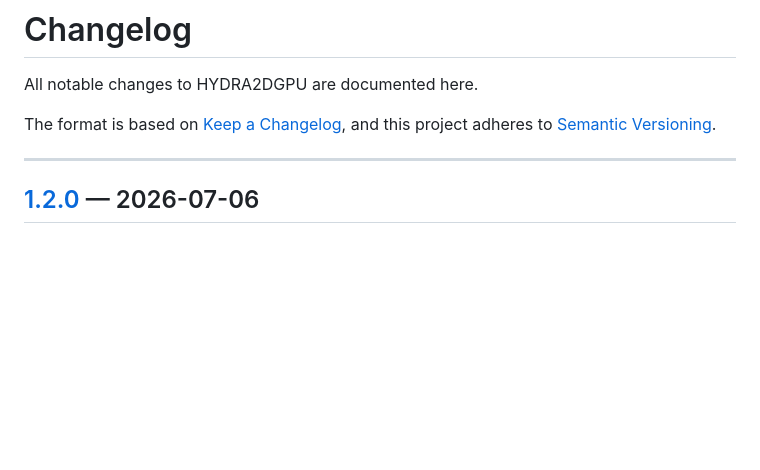
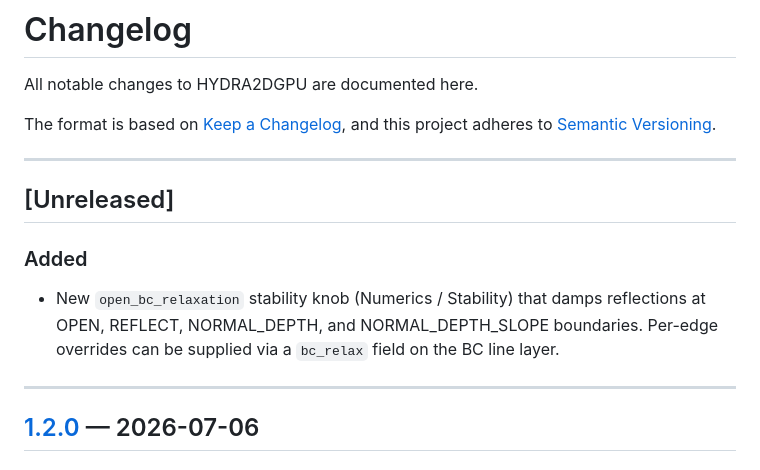
Before and after one commit to aspragueumkc/hydra2dgpu, a Markdown page: CHANGELOG.md, the part around the change. Drawn GitHub-style; blank space fills up the shorter version.

```diff
--- a/CHANGELOG.md
+++ b/CHANGELOG.md
@@ -4,6 +4,14 @@ All notable changes to HYDRA2DGPU are documented here.
 
 The format is based on [Keep a Changelog](https://keepachangelog.com/en/1.1.0/),
 and this project adheres to [Semantic Versioning](https://semver.org/spec/v2.0.0.html).
+
+---
+
+## [Unreleased]
+
+### Added
+
+- New `open_bc_relaxation` stability knob (Numerics / Stability) that damps reflections at OPEN, REFLECT, NORMAL_DEPTH, and NORMAL_DEPTH_SLOPE boundaries. Per-edge overrides can be supplied via a `bc_relax` field on the BC line layer.
 
 ---
 
```
Also changed, not shown: docs/USER_GUIDE.md (+8 -0 lines).
